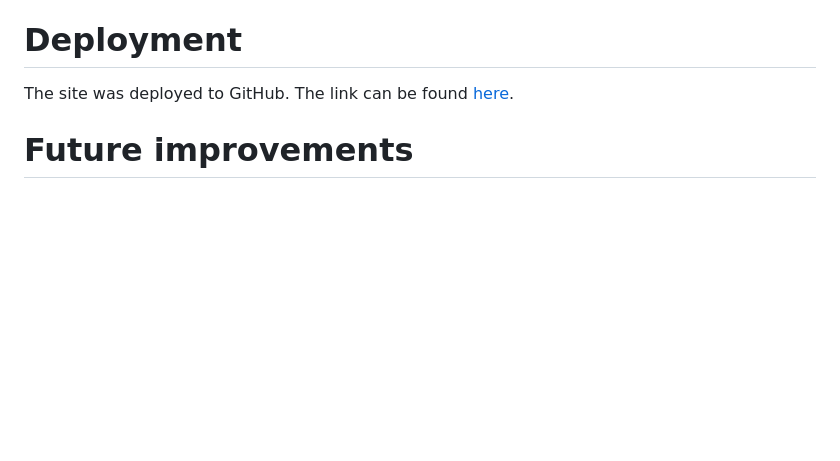
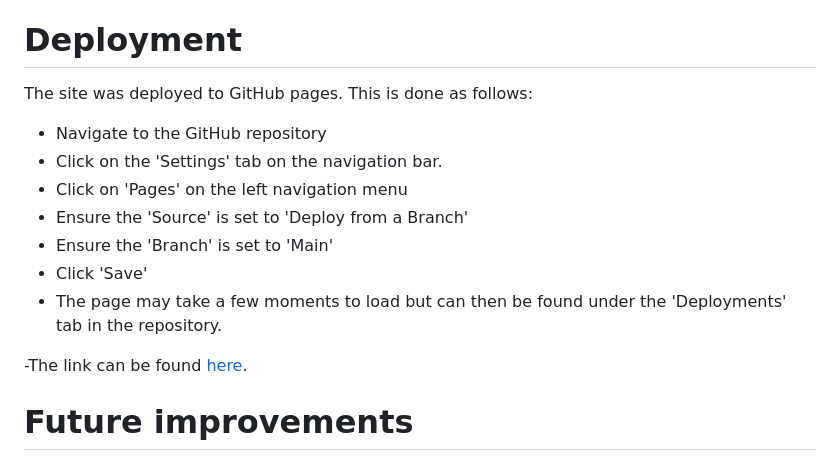
Before and after one commit to elamont174/prismtheatre, a Markdown page: README.md, the part around the change. Drawn GitHub-style; blank space fills up the shorter version.

Commit message:
Add to Deployment section of README

```diff
--- a/README.md
+++ b/README.md
@@ -108,7 +108,17 @@ Please see [TESTING.md file](TESTING.md).
 3. I initially nested anchor tags inside of buttons as I didn't realise that HTML5 wouldn't allow this. I fixed this by changing all buttons into forms with a 'get' method.
 
 # Deployment
-The site was deployed to GitHub. The link can be found [here](https://elamont174.github.io/prismtheatre/).
+The site was deployed to GitHub pages. This is done as follows:
+
+- Navigate to the GitHub repository
+- Click on the 'Settings' tab on the navigation bar.
+- Click on 'Pages' on the left navigation menu
+- Ensure the 'Source' is set to 'Deploy from a Branch'
+- Ensure the 'Branch' is set to 'Main'
+- Click 'Save'
+- The page may take a few moments to load but can then be found under the 'Deployments' tab in the repository.
+
+-The link can be found [here](https://elamont174.github.io/prismtheatre/).
 
 
 # Future improvements
```
